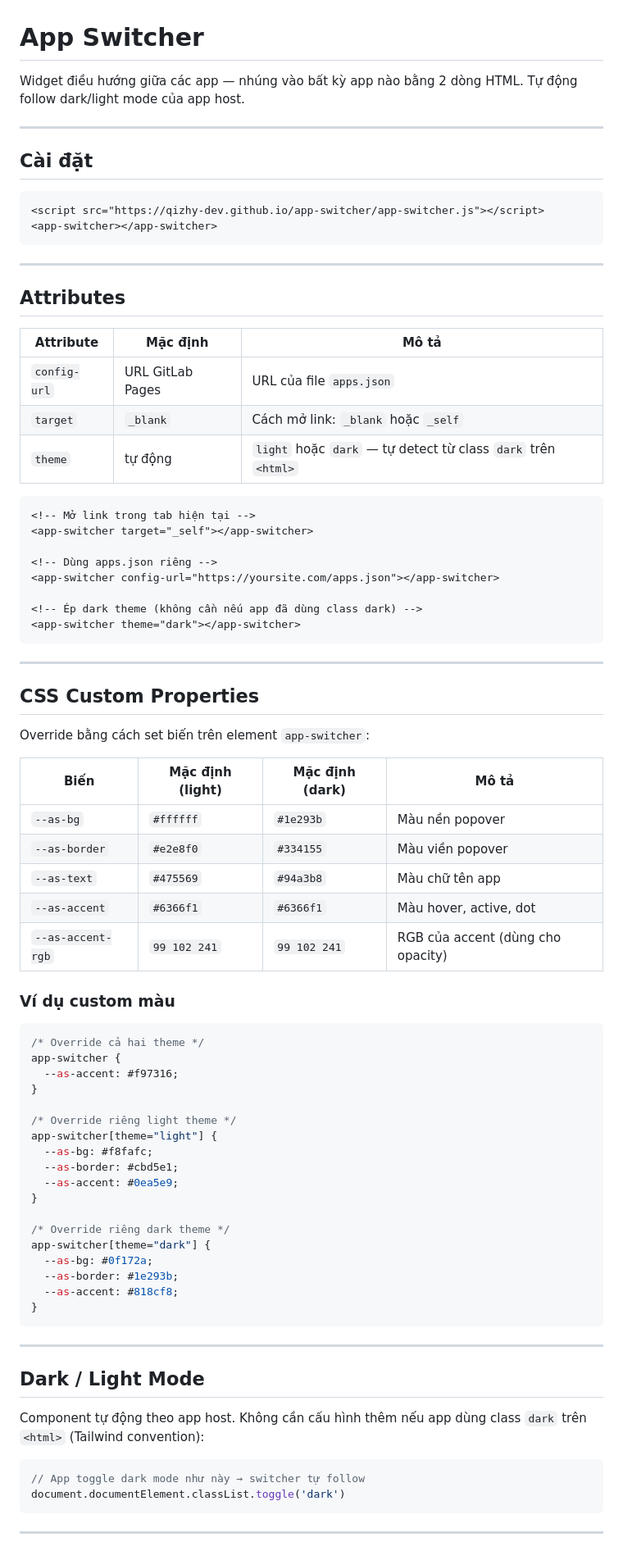
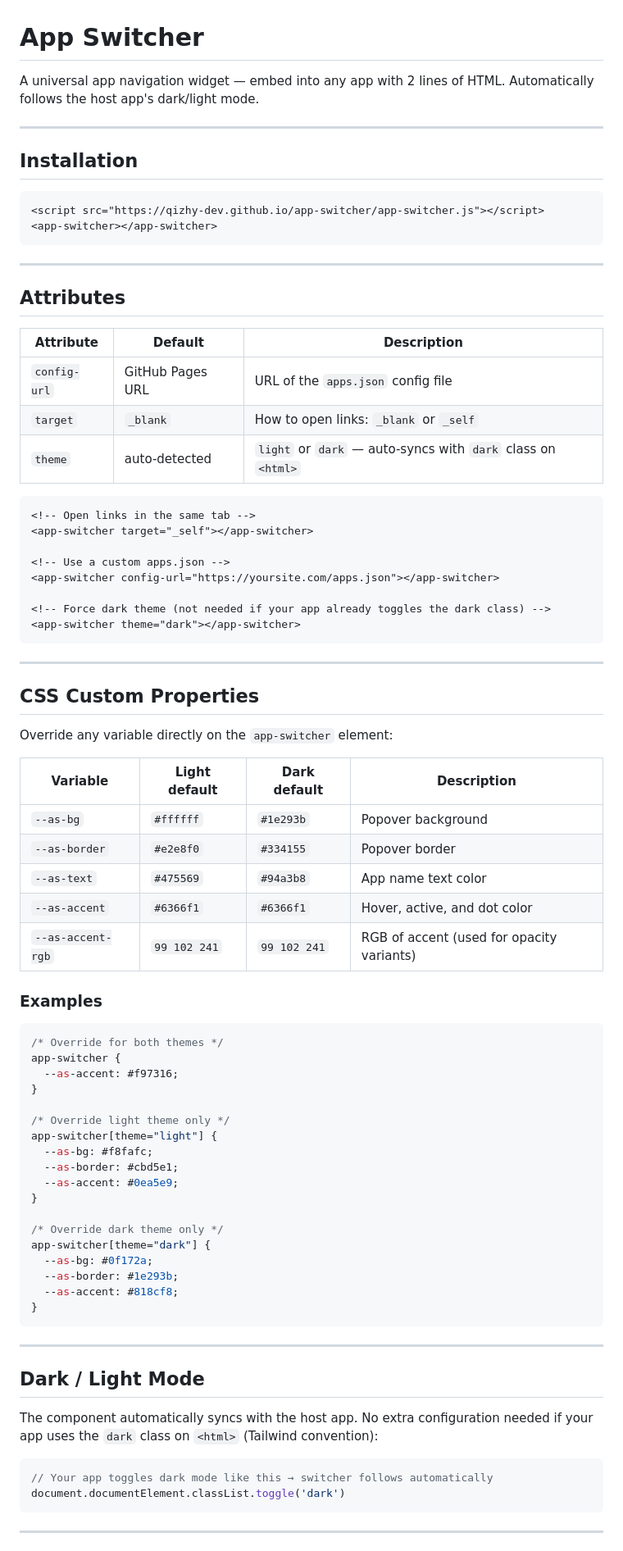
Before and after one commit to Qizhy-DEV/app-switcher, a Markdown page: README.md, the part around one of its changes. Shown at 82% size. Drawn GitHub-style.

Commit message:
docs: rewrite README in English

````diff
--- a/README.md
+++ b/README.md
@@ -1,10 +1,10 @@
 # App Switcher
 
-Widget điều hướng giữa các app — nhúng vào bất kỳ app nào bằng 2 dòng HTML. Tự động follow dark/light mode của app host.
+A universal app navigation widget — embed into any app with 2 lines of HTML. Automatically follows the host app's dark/light mode.
 
 ---
 
-## Cài đặt
+## Installation
 
 ```html
 <script src="https://qizhy-dev.github.io/app-switcher/app-switcher.js"></script>
@@ -15,20 +15,20 @@ Widget điều hướng giữa các app — nhúng vào bất kỳ app nào bằ
 
 ## Attributes
 
-| Attribute | Mặc định | Mô tả |
+| Attribute | Default | Description |
 |---|---|---|
-| `config-url` | URL GitLab Pages | URL của file `apps.json` |
-| `target` | `_blank` | Cách mở link: `_blank` hoặc `_self` |
-| `theme` | tự động | `light` hoặc `dark` — tự detect từ class `dark` trên `<html>` |
+| `config-url` | GitHub Pages URL | URL of the `apps.json` config file |
+| `target` | `_blank` | How to open links: `_blank` or `_self` |
+| `theme` | auto-detected | `light` or `dark` — auto-syncs with `dark` class on `<html>` |
 
 ```html
-<!-- Mở link trong tab hiện tại -->
+<!-- Open links in the same tab -->
 <app-switcher target="_self"></app-switcher>
 
-<!-- Dùng apps.json riêng -->
+<!-- Use a custom apps.json -->
 <app-switcher config-url="https://yoursite.com/apps.json"></app-switcher>
 
-<!-- Ép dark theme (không cần nếu app đã dùng class dark) -->
+<!-- Force dark theme (not needed if your app already toggles the dark class) -->
 <app-switcher theme="dark"></app-switcher>
 ```
 
@@ -36,32 +36,32 @@ Widget điều hướng giữa các app — nhúng vào bất kỳ app nào bằ
 
 ## CSS Custom Properties
 
-Override bằng cách set biến trên element `app-switcher`:
+Override any variable directly on the `app-switcher` element:
 
-| Biến | Mặc định (light) | Mặc định (dark) | Mô tả |
+| Variable | Light default | Dark default | Description |
 |---|---|---|---|
-| `--as-bg` | `#ffffff` | `#1e293b` | Màu nền popover |
-| `--as-border` | `#e2e8f0` | `#334155` | Màu viền popover |
-| `--as-text` | `#475569` | `#94a3b8` | Màu chữ tên app |
-| `--as-accent` | `#6366f1` | `#6366f1` | Màu hover, active, dot |
-| `--as-accent-rgb` | `99 102 241` | `99 102 241` | RGB của accent (dùng cho opacity) |
+| `--as-bg` | `#ffffff` | `#1e293b` | Popover background |
+| `--as-border` | `#e2e8f0` | `#334155` | Popover border |
+| `--as-text` | `#475569` | `#94a3b8` | App name text color |
+| `--as-accent` | `#6366f1` | `#6366f1` | Hover, active, and dot color |
+| `--as-accent-rgb` | `99 102 241` | `99 102 241` | RGB of accent (used for opacity variants) |
 
-### Ví dụ custom màu
+### Examples
 
 ```css
-/* Override cả hai theme */
+/* Override for both themes */
 app-switcher {
   --as-accent: #f97316;
 }
 
-/* Override riêng light theme */
+/* Override light theme only */
 app-switcher[theme="light"] {
   --as-bg: #f8fafc;
   --as-border: #cbd5e1;
   --as-accent: #0ea5e9;
 }
 
-/* Override riêng dark theme */
+/* Override dark theme only */
 app-switcher[theme="dark"] {
   --as-bg: #0f172a;
   --as-border: #1e293b;
@@ -73,10 +73,10 @@ app-switcher[theme="dark"] {
 
 ## Dark / Light Mode
 
-Component tự động theo app host. Không cần cấu hình thêm nếu app dùng class `dark` trên `<html>` (Tailwind convention):
+The component automatically syncs with the host app. No extra configuration needed if your app uses the `dark` class on `<html>` (Tailwind convention):
 
 ```js
-// App toggle dark mode như này → switcher tự follow
+// Your app toggles dark mode like this → switcher follows automatically
 document.documentElement.classList.toggle('dark')
 ```
 
````
Also changed, not shown: other parts of README.md (+23 -23 lines).
